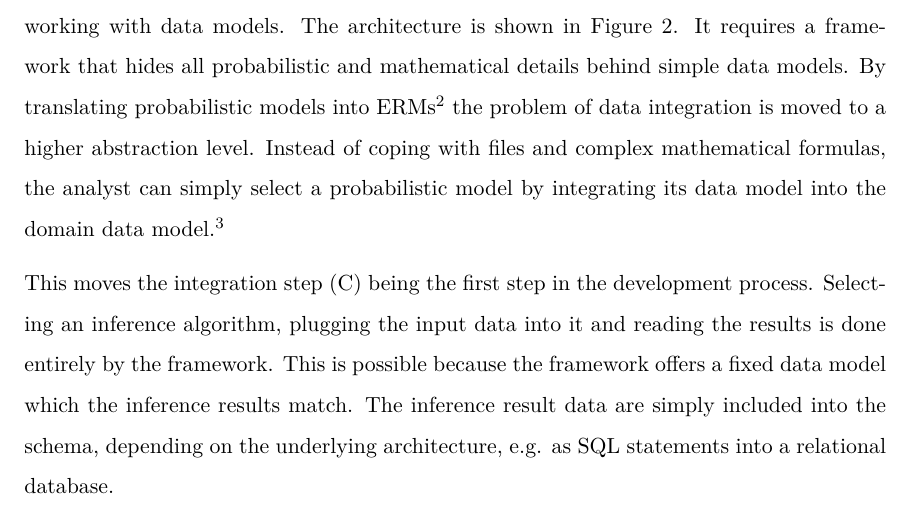
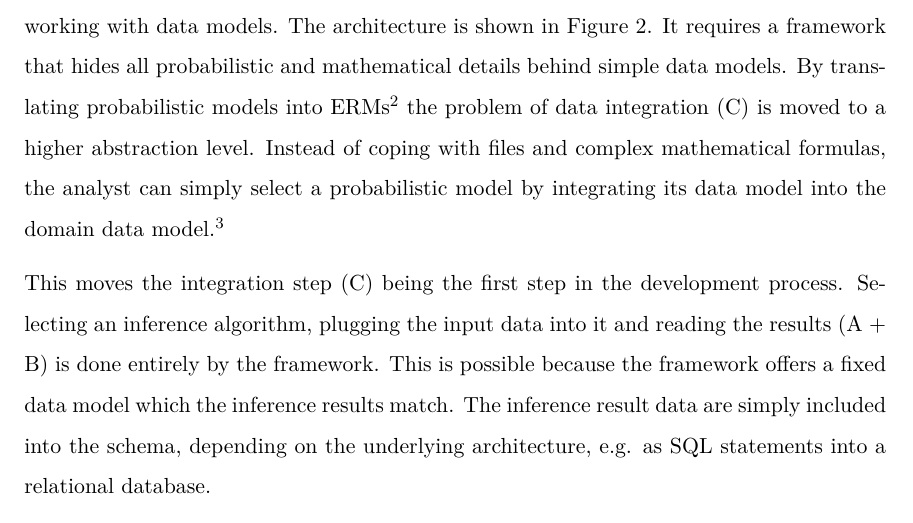
Before and after one commit to FRosner/MasterThesis, a LaTeX paper (writeup/main.tex, which reads writeup/sec.mlapplications.tex): part of page 9 of 30, cut so that both start at the same text. Compiled offline with pdfLaTeX.

Commit message:
#17 add some references to the DMDA figure

```diff
--- a/writeup/sec.mlapplications.tex
+++ b/writeup/sec.mlapplications.tex
@@ -34,9 +34,9 @@ All the tasks from (A) to (D) require different knowledge, often related to stat
 \caption{Data model driven machine learning application architecture.}\label{fig:ml-application-architecture-dm}
 \end{figure}
 
-The data model driven architecture transforms most of the problems stated above into working with data models. The architecture is shown in Figure~\ref{fig:ml-application-architecture-dm}. It requires a framework that hides all probabilistic and mathematical details behind simple data models. By translating probabilistic models into ERMs\footnote{The translation process has to be done by the framework developer. It is described further in Section~\ref{sec:pm2erm}} the problem of data integration is moved to a higher abstraction level. Instead of coping with files and complex mathematical formulas, the analyst can simply select a probabilistic model by integrating its data model into the domain data model.\footnote{Section~\ref{sec:erm_matching} goes into detail about matching both models.}
+The data model driven architecture transforms most of the problems stated above into working with data models. The architecture is shown in Figure~\ref{fig:ml-application-architecture-dm}. It requires a framework that hides all probabilistic and mathematical details behind simple data models. By translating probabilistic models into ERMs\footnote{The translation process has to be done by the framework developer. It is described further in Section~\ref{sec:pm2erm}} the problem of data integration (C) is moved to a higher abstraction level. Instead of coping with files and complex mathematical formulas, the analyst can simply select a probabilistic model by integrating its data model into the domain data model.\footnote{Section~\ref{sec:erm_matching} goes into detail about matching both models.}
 
-This moves the integration step (C) being the first step in the development process. Selecting an inference algorithm, plugging the input data into it and reading the results is done entirely by the framework. This is possible because the framework offers a fixed data model which the inference results match. The inference result data are simply included into the schema, depending on the underlying architecture, e.g. as SQL statements into a relational database.
+This moves the integration step (C) being the first step in the development process. Selecting an inference algorithm, plugging the input data into it and reading the results (A + B) is done entirely by the framework. This is possible because the framework offers a fixed data model which the inference results match. The inference result data are simply included into the schema, depending on the underlying architecture, e.g. as SQL statements into a relational database.
 
 This leaves the analyst only with the analysis on the integrated data (D). However, as the data model template of each probabilistic model is known it is possible to provide a set of standard analysis tasks based on the inference results.
 
```
